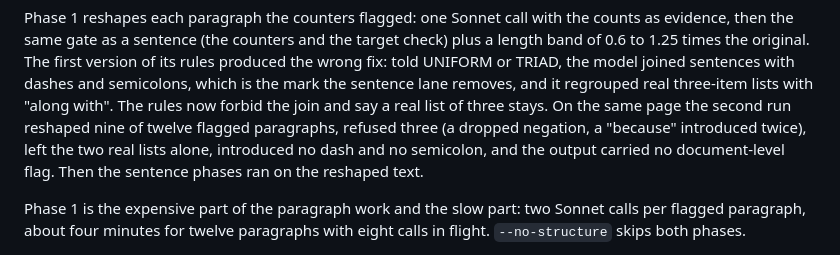
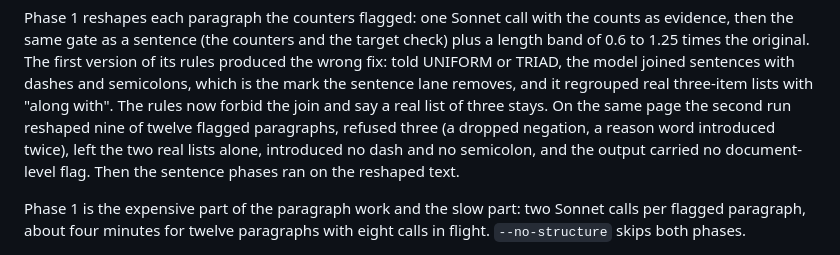
Before and after one commit to Fermi-Ventures/claudian-translator, a Markdown page: PLAYBOOK.md, the part around the change. Drawn GitHub-style.

Commit message:
playbook: one word

```diff
--- a/PLAYBOOK.md
+++ b/PLAYBOOK.md
@@ -501,7 +501,7 @@ which is the mark the sentence lane removes, and it regrouped real
 three-item lists with "along with". The rules now forbid the join and
 say a real list of three stays. On the same page the second run reshaped
 nine of twelve flagged paragraphs, refused three (a dropped negation, a
-"because" introduced twice), left the two real lists alone, introduced
+reason word introduced twice), left the two real lists alone, introduced
 no dash and no semicolon, and the output carried no document-level flag.
 Then the sentence phases ran on the reshaped text.
 
```
